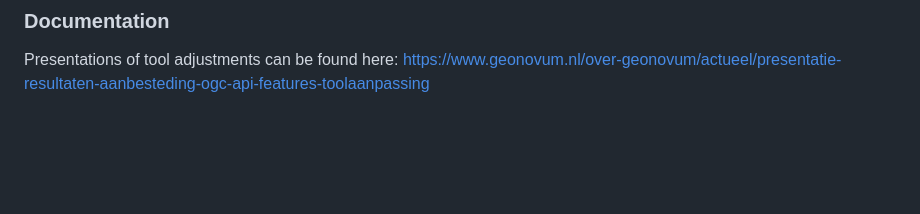
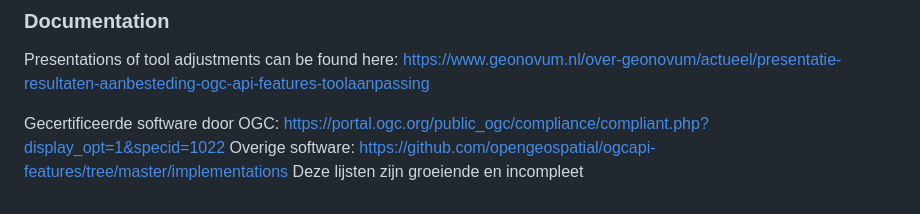
Before and after one commit to Geonovum/ogc-api-features-guideline, a Markdown page: Examples.md, the part around the change. Rendered like a GitHub page; blank space fills up the shorter version.

```diff
--- a/Examples.md
+++ b/Examples.md
@@ -450,3 +450,7 @@ This is often not the case with the more complex INSPIRE models.
 ### Documentation
 
 Presentations of tool adjustments can be found here: https://www.geonovum.nl/over-geonovum/actueel/presentatie-resultaten-aanbesteding-ogc-api-features-toolaanpassing
+
+Gecertificeerde software door OGC: https://portal.ogc.org/public_ogc/compliance/compliant.php?display_opt=1&specid=1022
+Overige software: https://github.com/opengeospatial/ogcapi-features/tree/master/implementations
+Deze lijsten zijn groeiende en incompleet
```
